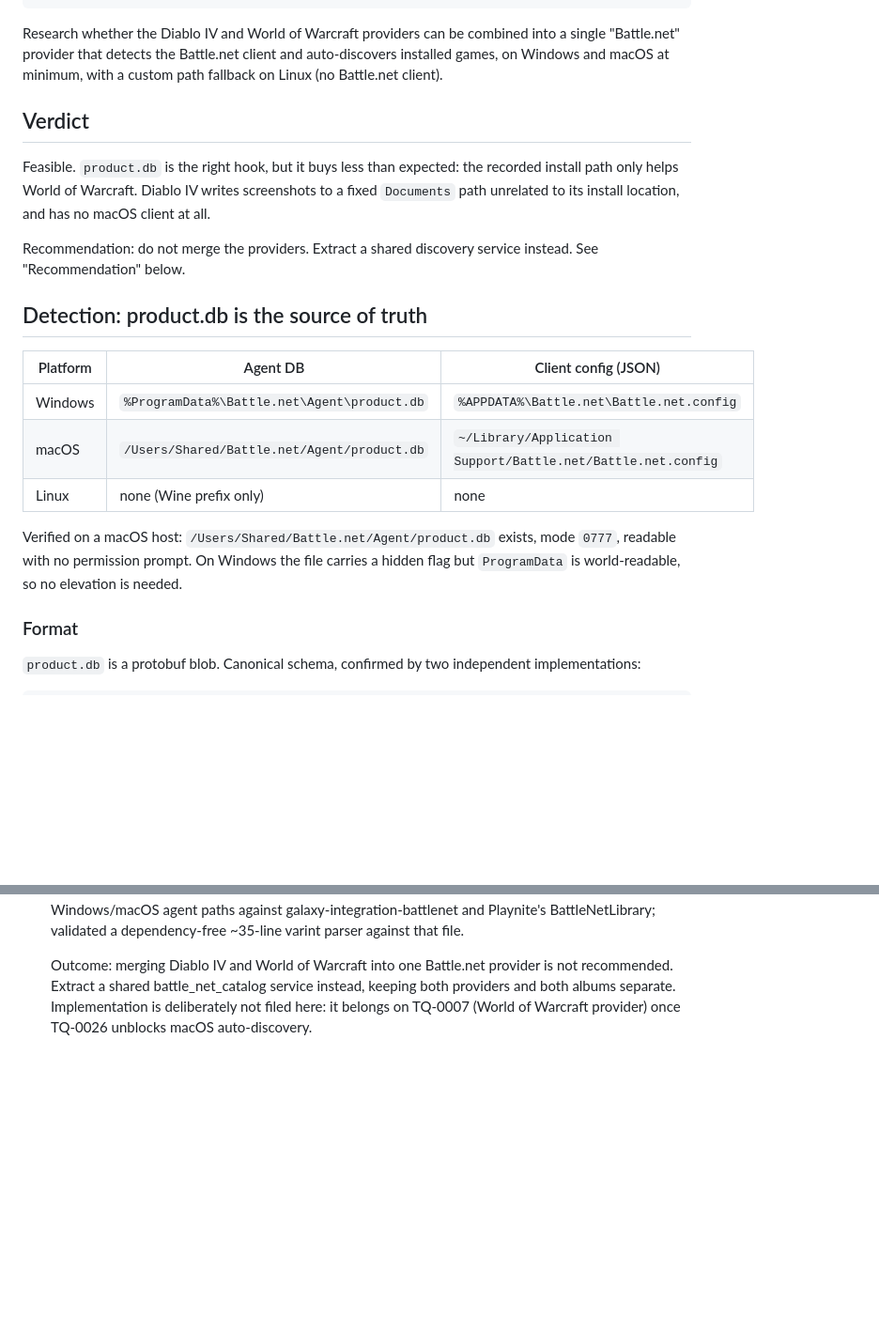
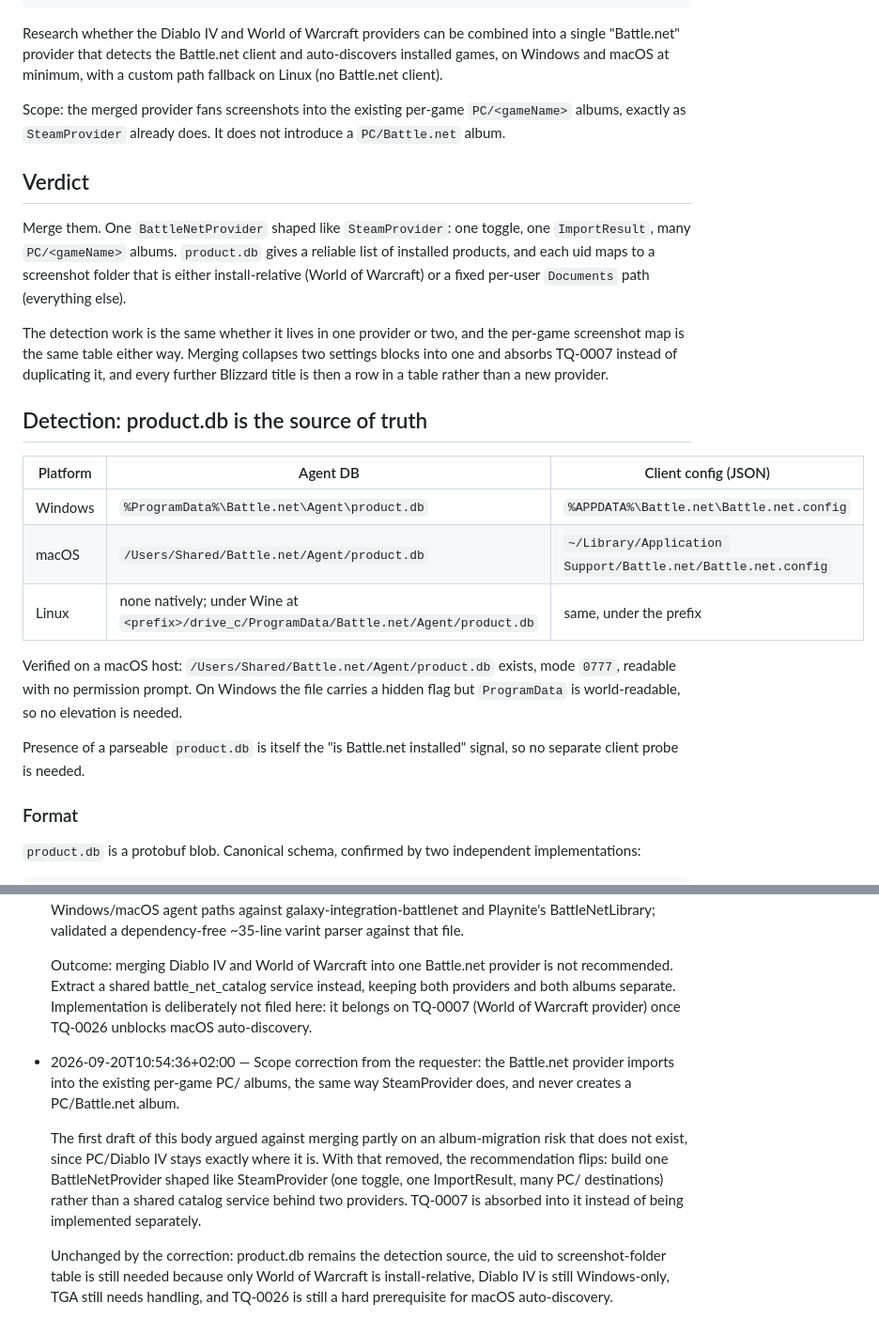
Before and after one commit to fmartingr/gaming-memories, a Markdown page: .tasks/TQ-0027-research-battle-net-provider-for-diablo-iv-and.md, 2 parts joined by grey strips. Shown at 94% size. Drawn GitHub-style; blank space fills up the shorter version.

```diff
--- a/.tasks/TQ-0027-research-battle-net-provider-for-diablo-iv-and.md
+++ b/.tasks/TQ-0027-research-battle-net-provider-for-diablo-iv-and.md
@@ -12,11 +12,13 @@ updated: 2026-09-20T10:52:37+02:00
 
 Research whether the Diablo IV and World of Warcraft providers can be combined into a single "Battle.net" provider that detects the Battle.net client and auto-discovers installed games, on Windows and macOS at minimum, with a custom path fallback on Linux (no Battle.net client).
 
+Scope: the merged provider fans screenshots into the existing per-game `PC/<gameName>` albums, exactly as `SteamProvider` already does. It does not introduce a `PC/Battle.net` album.
+
 ## Verdict
 
-Feasible. `product.db` is the right hook, but it buys less than expected: the recorded install path only helps World of Warcraft. Diablo IV writes screenshots to a fixed `Documents` path unrelated to its install location, and has no macOS client at all.
+Merge them. One `BattleNetProvider` shaped like `SteamProvider`: one toggle, one `ImportResult`, many `PC/<gameName>` albums. `product.db` gives a reliable list of installed products, and each uid maps to a screenshot folder that is either install-relative (World of Warcraft) or a fixed per-user `Documents` path (everything else).
 
-Recommendation: do not merge the providers. Extract a shared discovery service instead. See "Recommendation" below.
+The detection work is the same whether it lives in one provider or two, and the per-game screenshot map is the same table either way. Merging collapses two settings blocks into one and absorbs TQ-0007 instead of duplicating it, and every further Blizzard title is then a row in a table rather than a new provider.
 
 ## Detection: product.db is the source of truth
 
@@ -24,9 +26,11 @@ Recommendation: do not merge the providers. Extract a shared discovery service i
 | --- | --- | --- |
 | Windows | `%ProgramData%\Battle.net\Agent\product.db` | `%APPDATA%\Battle.net\Battle.net.config` |
 | macOS | `/Users/Shared/Battle.net/Agent/product.db` | `~/Library/Application Support/Battle.net/Battle.net.config` |
-| Linux | none (Wine prefix only) | none |
+| Linux | none natively; under Wine at `<prefix>/drive_c/ProgramData/Battle.net/Agent/product.db` | same, under the prefix |
 
 Verified on a macOS host: `/Users/Shared/Battle.net/Agent/product.db` exists, mode `0777`, readable with no permission prompt. On Windows the file carries a hidden flag but `ProgramData` is world-readable, so no elevation is needed.
+
+Presence of a parseable `product.db` is itself the "is Battle.net installed" signal, so no separate client probe is needed.
 
 ### Format
 
@@ -131,3 +126,8 @@ Flip to a single merged `BattleNetProvider` only if the other eight Blizzard tit
   Method: read lib/providers/*, lib/models/app_settings.dart and macos/Runner/*.entitlements for architecture fit; inspected a real /Users/Shared/Battle.net/Agent/product.db on the macOS host and confirmed the ProductInstall field layout by hexdump; cross-checked the protobuf schema and the Windows/macOS agent paths against galaxy-integration-battlenet and Playnite's BattleNetLibrary; validated a dependency-free ~35-line varint parser against that file.
 
   Outcome: merging Diablo IV and World of Warcraft into one Battle.net provider is not recommended. Extract a shared battle_net_catalog service instead, keeping both providers and both albums separate. Implementation is deliberately not filed here: it belongs on TQ-0007 (World of Warcraft provider) once TQ-0026 unblocks macOS auto-discovery.
+- 2026-09-20T10:54:36+02:00 — Scope correction from the requester: the Battle.net provider imports into the existing per-game PC/<gameName> albums, the same way SteamProvider does, and never creates a PC/Battle.net album.
+
+  The first draft of this body argued against merging partly on an album-migration risk that does not exist, since PC/Diablo IV stays exactly where it is. With that removed, the recommendation flips: build one BattleNetProvider shaped like SteamProvider (one toggle, one ImportResult, many PC/<gameName> destinations) rather than a shared catalog service behind two providers. TQ-0007 is absorbed into it instead of being implemented separately.
+
+  Unchanged by the correction: product.db remains the detection source, the uid to screenshot-folder table is still needed because only World of Warcraft is install-relative, Diablo IV is still Windows-only, TGA still needs handling, and TQ-0026 is still a hard prerequisite for macOS auto-discovery.
```
Also changed, not shown: other parts of .tasks/TQ-0027-research-battle-net-provider-for-diablo-iv-and.md (+16 -25 lines).
